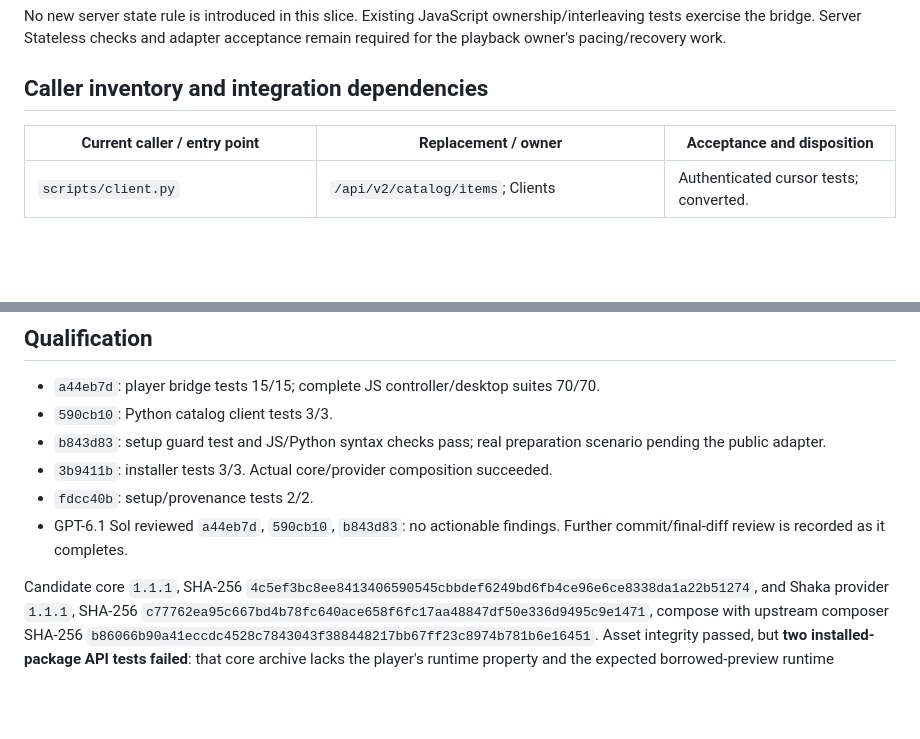
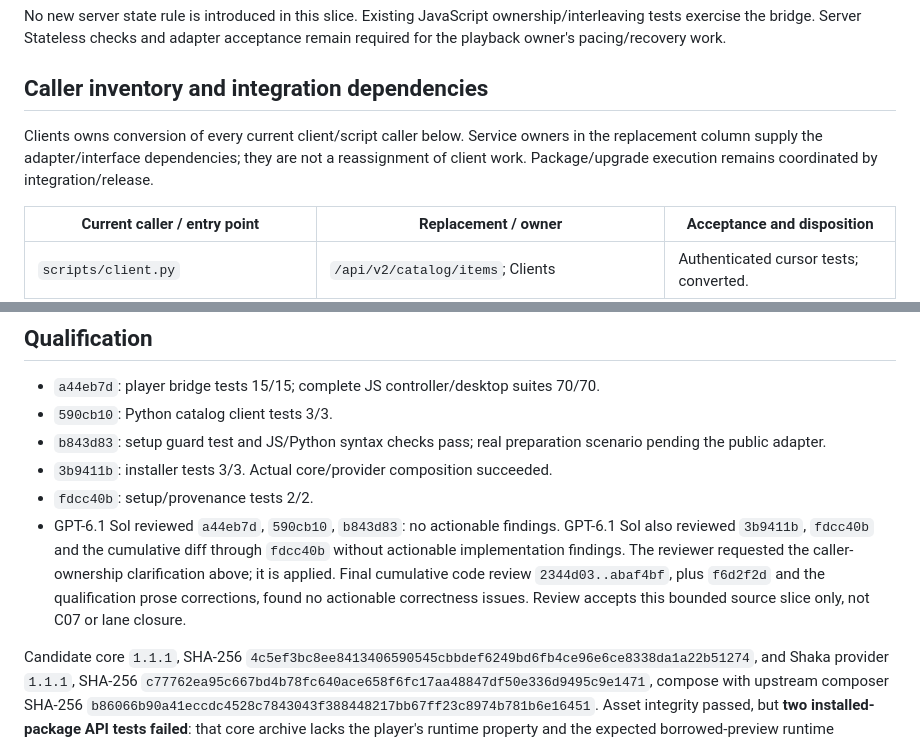
Before and after one commit to Jagalite/motion, a Markdown page: qualification/clients-completion/README.md, 2 parts joined by grey strips. Drawn GitHub-style; blank space fills up the shorter version.

Commit message:
docs(clients): reconcile dated evidence and record independent review

```diff
--- a/qualification/clients-completion/README.md
+++ b/qualification/clients-completion/README.md
@@ -36,6 +36,11 @@ adapter acceptance remain required for the playback owner's pacing/recovery work
 
 ## Caller inventory and integration dependencies
 
+Clients owns conversion of every current client/script caller below. Service owners
+in the replacement column supply the adapter/interface dependencies; they are not
+a reassignment of client work. Package/upgrade execution remains coordinated by
+integration/release.
+
 | Current caller / entry point | Replacement / owner | Acceptance and disposition |
 |---|---|---|
 | `scripts/client.py` | `/api/v2/catalog/items`; Clients | Authenticated cursor tests; converted. |
@@ -63,7 +68,12 @@ This inventory does not claim their retirement.
 - `3b9411b`: installer tests 3/3. Actual core/provider composition succeeded.
 - `fdcc40b`: setup/provenance tests 2/2.
 - GPT-6.1 Sol reviewed `a44eb7d`, `590cb10`, `b843d83`: no actionable findings.
-  Further commit/final-diff review is recorded as it completes.
+  GPT-6.1 Sol also reviewed `3b9411b`, `fdcc40b` and the cumulative diff through
+  `fdcc40b` without actionable implementation findings. The reviewer requested
+  the caller-ownership clarification above; it is applied. Final cumulative code
+  review `2344d03..abaf4bf`, plus `f6d2f2d` and the qualification prose
+  corrections, found no actionable correctness issues. Review accepts this
+  bounded source slice only, not C07 or lane closure.
 
 Candidate core `1.1.1`, SHA-256
 `4c5ef3bc8ee8413406590545cbbdef6249bd6fb4ce96e6ce8338da1a22b51274`, and Shaka
```
Also changed, not shown: qualification/TOPCOAT_ACCEPTANCE.md (+8 -2 lines).
